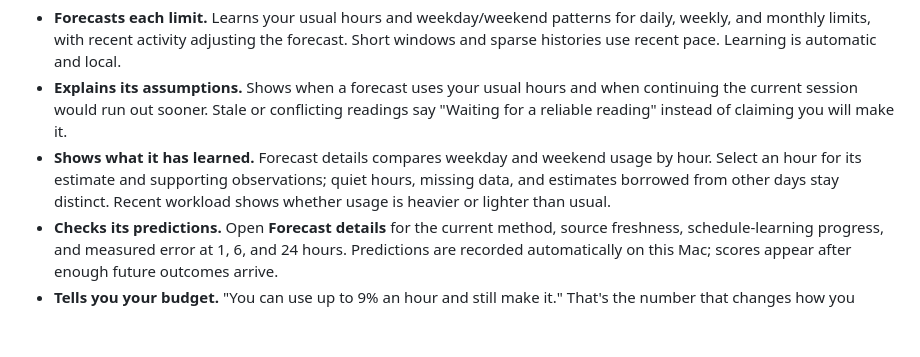
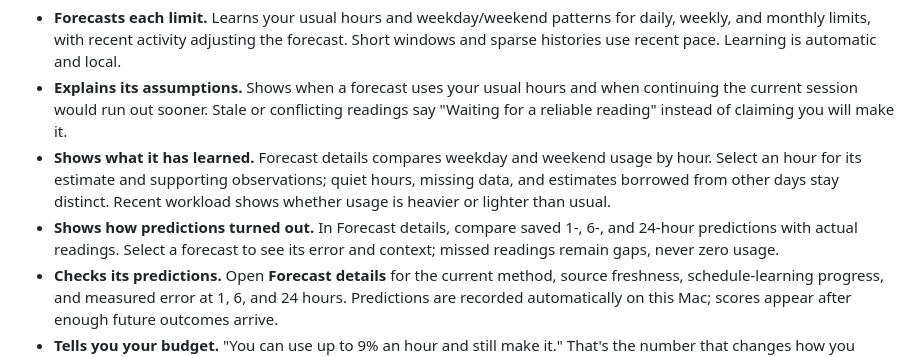
Before and after one commit to coreyhaines31/fuelgauge, a Markdown page: README.md, the part around the change. Drawn GitHub-style; blank space fills up the shorter version.

Commit message:
Document saved prediction inspection

```diff
--- a/README.md
+++ b/README.md
@@ -35,6 +35,7 @@ It's free, the source is on GitHub, and your usage never leaves your Mac.
 - **Forecasts each limit.** Learns your usual hours and weekday/weekend patterns for daily, weekly, and monthly limits, with recent activity adjusting the forecast. Short windows and sparse histories use recent pace. Learning is automatic and local.
 - **Explains its assumptions.** Shows when a forecast uses your usual hours and when continuing the current session would run out sooner. Stale or conflicting readings say "Waiting for a reliable reading" instead of claiming you will make it.
 - **Shows what it has learned.** Forecast details compares weekday and weekend usage by hour. Select an hour for its estimate and supporting observations; quiet hours, missing data, and estimates borrowed from other days stay distinct. Recent workload shows whether usage is heavier or lighter than usual.
+- **Shows how predictions turned out.** In Forecast details, compare saved 1-, 6-, and 24-hour predictions with actual readings. Select a forecast to see its error and context; missed readings remain gaps, never zero usage.
 - **Checks its predictions.** Open **Forecast details** for the current method, source freshness, schedule-learning progress, and measured error at 1, 6, and 24 hours. Predictions are recorded automatically on this Mac; scores appear after enough future outcomes arrive.
 - **Tells you your budget.** "You can use up to 9% an hour and still make it." That's the number that changes how you work.
 - **Lives in the menu bar.** A fuel pump fills with the fuel left in whichever limit is closest to running out. It turns orange when one will run out before it resets, and red when one is out.
```
Also changed, not shown: docs/forecasting.md (+4 -0 lines).
